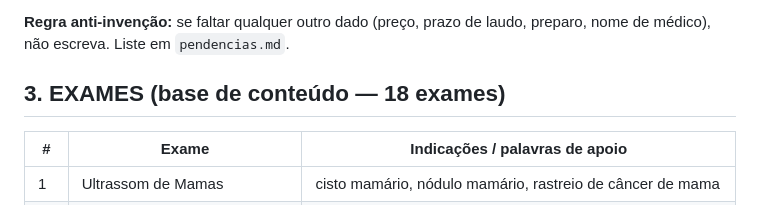
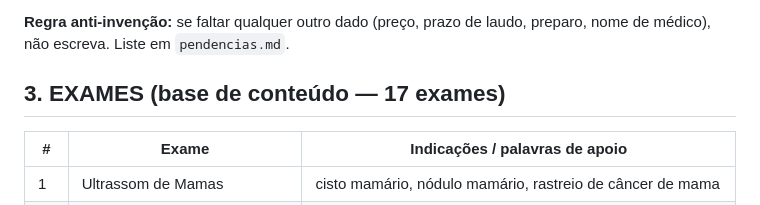
Before and after one commit to gsm-fullweb/mgi, a Markdown page: PROMPT-100-LPS-IDS-SAUDE.md, the part around the change. Drawn GitHub-style.

Commit message:
Fix exam count
Co-Authored-By: Claude Sonnet 5.5 <noreply@anthropic.com>
Claude-Session: https://claude.ai/code/session_01AgRUBEmGeMQB7y5LriJNEt

```diff
--- a/PROMPT-100-LPS-IDS-SAUDE.md
+++ b/PROMPT-100-LPS-IDS-SAUDE.md
@@ -24,7 +24,7 @@ Você é um time de agentes: **estrategista de SEO local**, **redator médico-SE
 
 **Regra anti-invenção:** se faltar qualquer outro dado (preço, prazo de laudo, preparo, nome de médico), não escreva. Liste em `pendencias.md`.
 
-## 3. EXAMES (base de conteúdo — 18 exames)
+## 3. EXAMES (base de conteúdo — 17 exames)
 
 | # | Exame | Indicações / palavras de apoio |
 |---|-------|-------------------------------|
```
